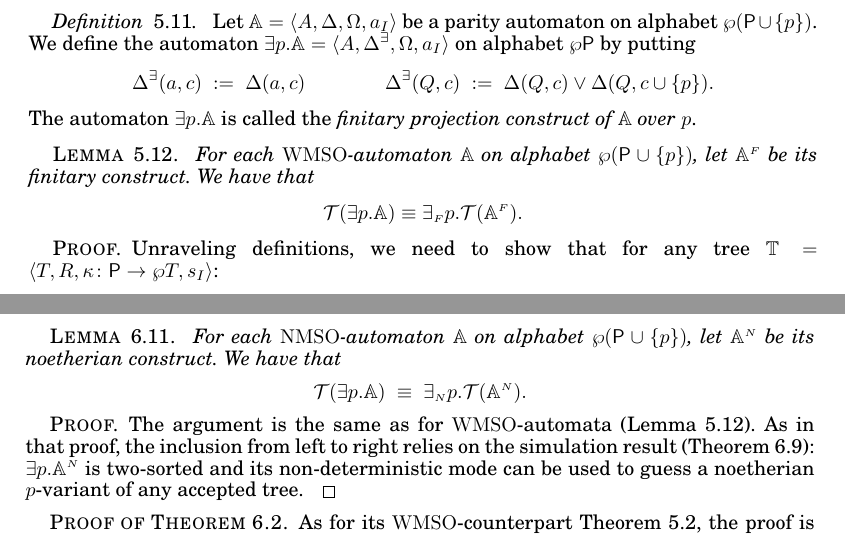
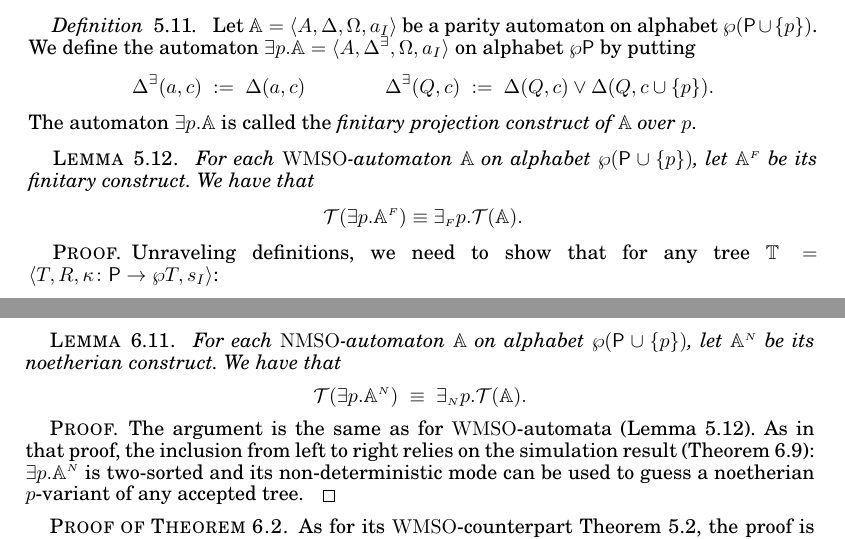
Before and after one commit to fzanasi/TOCL-Power-of-the-weak, a LaTeX paper (00CFVZ_TOCL.tex, which reads neutral/nmso-automata.tex, neutral/wmso-automata.tex): two parts of pages 40 and 47 of 57, joined at a grey line, cut so that both start at the same text. Compiled offline with pdfLaTeX.

Commit message:
Typo in statement projection

```diff
--- a/neutral/nmso-automata.tex
+++ b/neutral/nmso-automata.tex
@@ -165,8 +165,8 @@ We can now conclude one direction of the automata characterisation of $\nmso$.
 \begin{lemma}\label{PROP_noet_projection}
 For each $\nmso$-automaton $\aut$ on alphabet $\p (\prop \cup \{p\})$, let $\aut^{\noet}$ be its noetherian construct.
 We have that
-$$\trees({{\exists} p}.\aut) \ \equiv\
-{{\noetexists} p}.\trees(\aut^{\noet}).
+$$\trees({{\exists} p}.\aut^{\noet}) \ \equiv\
+{{\noetexists} p}.\trees(\aut).
 $$
 \end{lemma}
 \begin{proof} The argument is the same as for $\wmso$-automata (Lemma \ref{PROP_fin_projection}). As in that proof, the inclusion from left to right relies on the simulation result (Theorem \ref{PROP_facts_noetConstr}): ${{\exists} p}.\aut^{\noet}$ is two-sorted and its non-deterministic mode can be used to guess a noetherian $p$-variant of any accepted tree. \end{proof}
--- a/neutral/wmso-automata.tex
+++ b/neutral/wmso-automata.tex
@@ -344,8 +344,8 @@ construct of $\aut$ over $p$}.
 
 \begin{lemma}\label{PROP_fin_projection}
 For each $\wmso$-automaton $\aut$ on alphabet $\p (\prop \cup \{p\})$, let $\aut^{\fin}$ be its finitary construct. We have that
-$$\trees({{\exists} p}.\aut) \equiv
-{{\finexists} p}.\trees(\aut^{\fin}).$$
+$$\trees({{\exists} p}.\aut^{\fin}) \equiv
+{{\finexists} p}.\trees(\aut).$$
 \end{lemma}
 
 \begin{proof}
```
